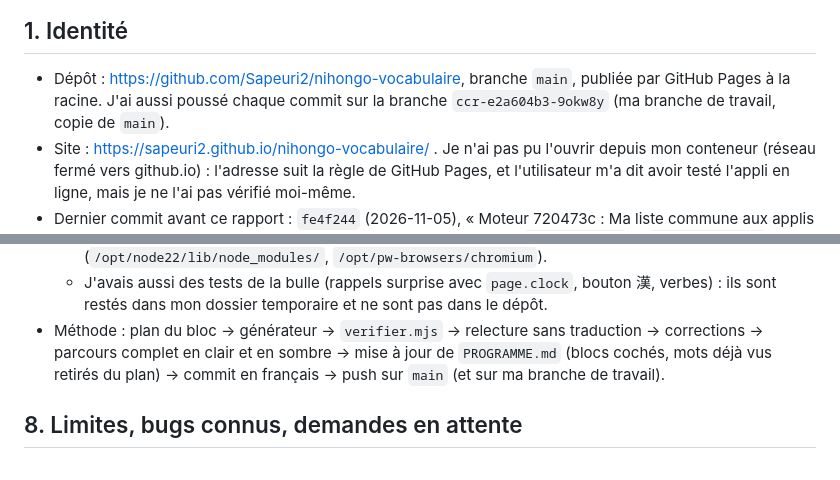
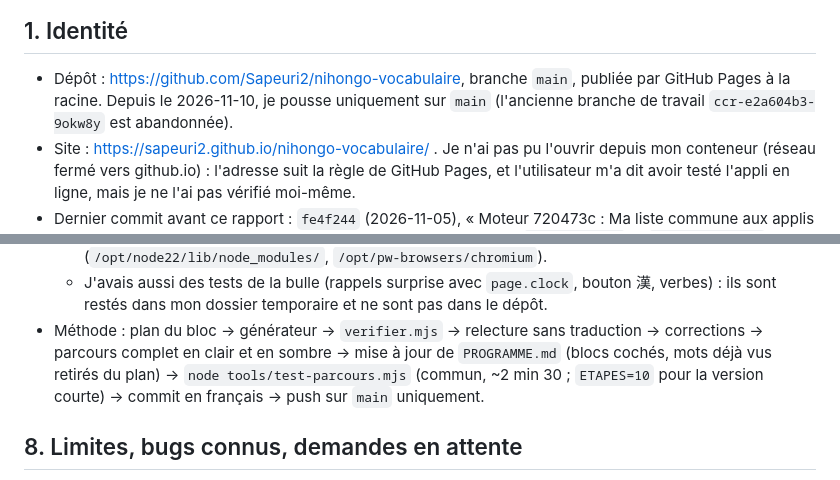
Before and after one commit to Sapeuri2/nihongo-vocabulaire, a Markdown page: PASSATION.md, 2 parts joined by grey strips. GitHub-like rendering.

Commit message:
PASSATION.md : push sur main uniquement, test-parcours commun avant chaque push
Co-Authored-By: Claude Opus 5.5 <noreply@anthropic.com>
Claude-Session: https://claude.ai/code/session_01W4xg8QtubQNTwnHRaGGETV

```diff
--- a/PASSATION.md
+++ b/PASSATION.md
@@ -6,7 +6,7 @@ Rapport écrit par l'instance Claude Code du vocabulaire, pour l'**agent central
 ## 1. Identité
 
 - Dépôt : https://github.com/Sapeuri2/nihongo-vocabulaire, branche `main`, publiée par GitHub Pages à la racine.
-  J'ai aussi poussé chaque commit sur la branche `ccr-e2a604b3-9okw8y` (ma branche de travail, copie de `main`).
+  Depuis le 2026-11-10, je pousse uniquement sur `main` (l'ancienne branche de travail `ccr-e2a604b3-9okw8y` est abandonnée).
 - Site : https://sapeuri2.github.io/nihongo-vocabulaire/ . Je n'ai pas pu l'ouvrir depuis mon conteneur
   (réseau fermé vers github.io) : l'adresse suit la règle de GitHub Pages, et l'utilisateur m'a dit avoir testé
   l'appli en ligne, mais je ne l'ai pas vérifié moi-même.
@@ -151,8 +151,8 @@ Rapport écrit par l'instance Claude Code du vocabulaire, pour l'**agent central
   - J'avais aussi des tests de la bulle (rappels surprise avec `page.clock`, bouton 漢, verbes) : ils sont restés dans
     mon dossier temporaire et ne sont pas dans le dépôt.
 - Méthode : plan du bloc → générateur → `verifier.mjs` → relecture sans traduction → corrections → parcours complet
-  en clair et en sombre → mise à jour de `PROGRAMME.md` (blocs cochés, mots déjà vus retirés du plan) → commit en
-  français → push sur `main` (et sur ma branche de travail).
+  en clair et en sombre → mise à jour de `PROGRAMME.md` (blocs cochés, mots déjà vus retirés du plan) → `node tools/test-parcours.mjs`
+  (commun, ~2 min 30 ; `ETAPES=10` pour la version courte) → commit en français → push sur `main` uniquement.
 
 ## 8. Limites, bugs connus, demandes en attente
 
```
